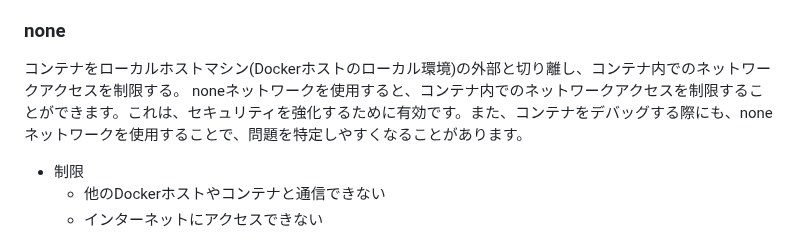
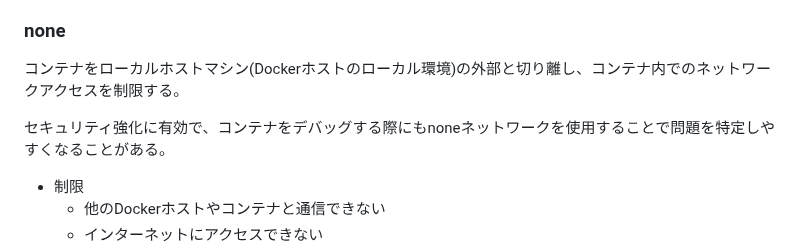
Before and after one commit to naruwo-github/reading-in-a-circle, a Markdown page: docker/aboutDockerNetwork.md, the part around the change. Drawn GitHub-style.

Commit message:
update md

```diff
--- a/docker/aboutDockerNetwork.md
+++ b/docker/aboutDockerNetwork.md
@@ -77,7 +77,8 @@ DockerコンテナはDockerホストと同じネットワークに接続され
 
 ### none
 コンテナをローカルホストマシン(Dockerホストのローカル環境)の外部と切り離し、コンテナ内でのネットワークアクセスを制限する。
-noneネットワークを使用すると、コンテナ内でのネットワークアクセスを制限することができます。これは、セキュリティを強化するために有効です。また、コンテナをデバッグする際にも、noneネットワークを使用することで、問題を特定しやすくなることがあります。
+
+セキュリティ強化に有効で、コンテナをデバッグする際にもnoneネットワークを使用することで問題を特定しやすくなることがある。
 
 - 制限
     - 他のDockerホストやコンテナと通信できない
```
